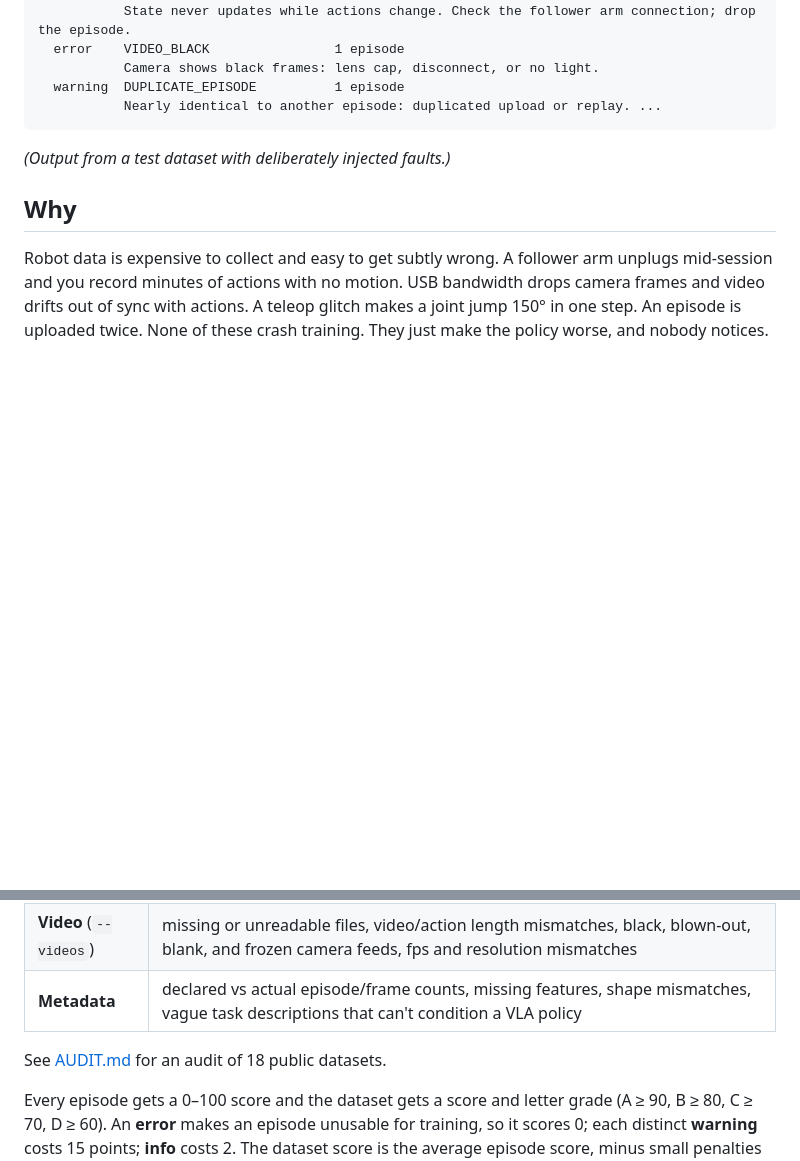
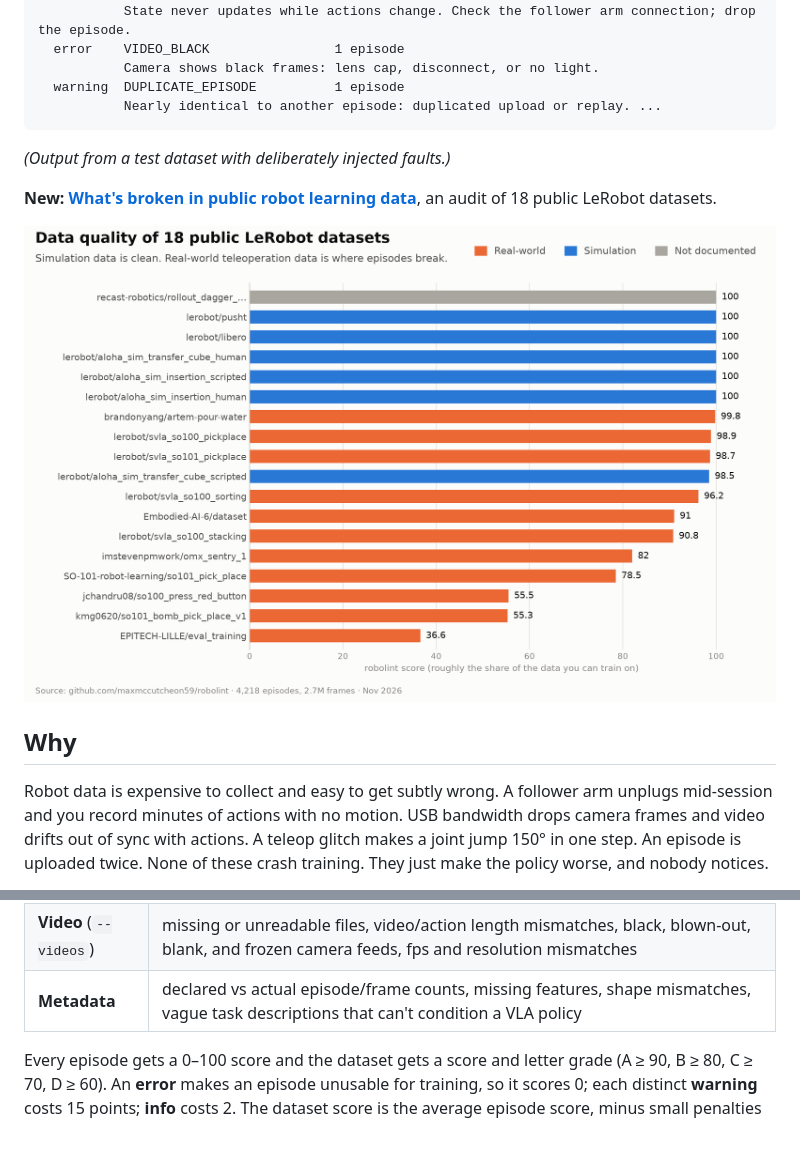
Before and after one commit to maxmccutcheon59/robolint, a Markdown page: README.md, 2 parts joined by grey strips. Rendered like a GitHub page; pictures changed too: docs/audit-scores.png (added); blank space fills up the shorter version.

Commit message:
Add audit chart, badges, and audit link to README
Co-Authored-By: Claude Opus 5.5 <noreply@anthropic.com>
Claude-Session: https://claude.ai/code/session_01HU8PtTcuumr2hAap2bUdNk

```diff
--- a/README.md
+++ b/README.md
@@ -27,6 +30,10 @@ robolint report: demo_ds
 
 *(Output from a test dataset with deliberately injected faults.)*
 
+**New: [What's broken in public robot learning data](AUDIT.md)**, an audit of 18 public LeRobot datasets.
+
+[![Data quality scores for 18 public LeRobot datasets](docs/audit-scores.png)](AUDIT.md)
+
 ## Why
 
 Robot data is expensive to collect and easy to get subtly wrong. A follower arm unplugs mid-session and you record minutes of actions with no motion. USB bandwidth drops camera frames and video drifts out of sync with actions. A teleop glitch makes a joint jump 150° in one step. An episode is uploaded twice. None of these crash training. They just make the policy worse, and nobody notices.
@@ -43,7 +50,7 @@ robolint finds them in seconds and tells you exactly which episodes to drop or f
 | **Video** (`--videos`) | missing or unreadable files, video/action length mismatches, black, blown-out, blank, and frozen camera feeds, fps and resolution mismatches |
 | **Metadata** | declared vs actual episode/frame counts, missing features, shape mismatches, vague task descriptions that can't condition a VLA policy |
 
-See [AUDIT.md](AUDIT.md) for an audit of 18 public datasets.
+
 
 Every episode gets a 0–100 score and the dataset gets a score and letter grade (A ≥ 90, B ≥ 80, C ≥ 70, D ≥ 60). An **error** makes an episode unusable for training, so it scores 0; each distinct **warning** costs 15 points; **info** costs 2. The dataset score is the average episode score, minus small penalties for dataset-level problems. Roughly: the share of your data you can actually train on.
 
```
Also changed, not shown: other parts of README.md (+3 -0 lines), AUDIT.md (+3 -1 lines).
